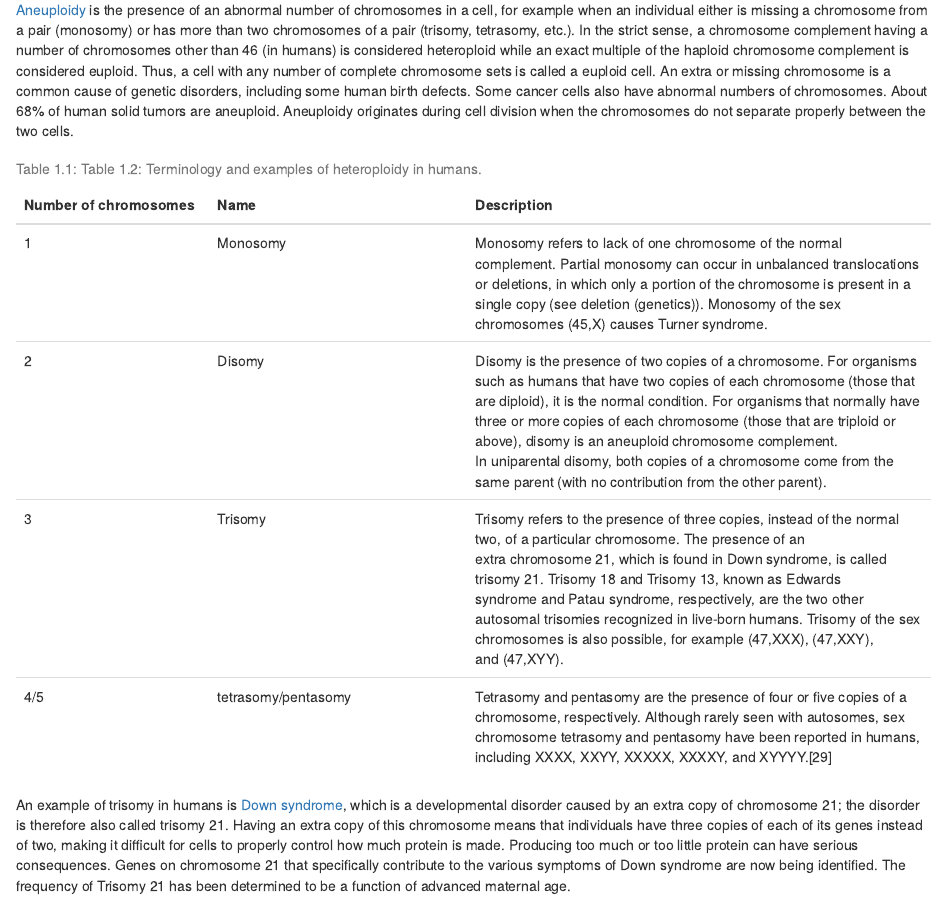
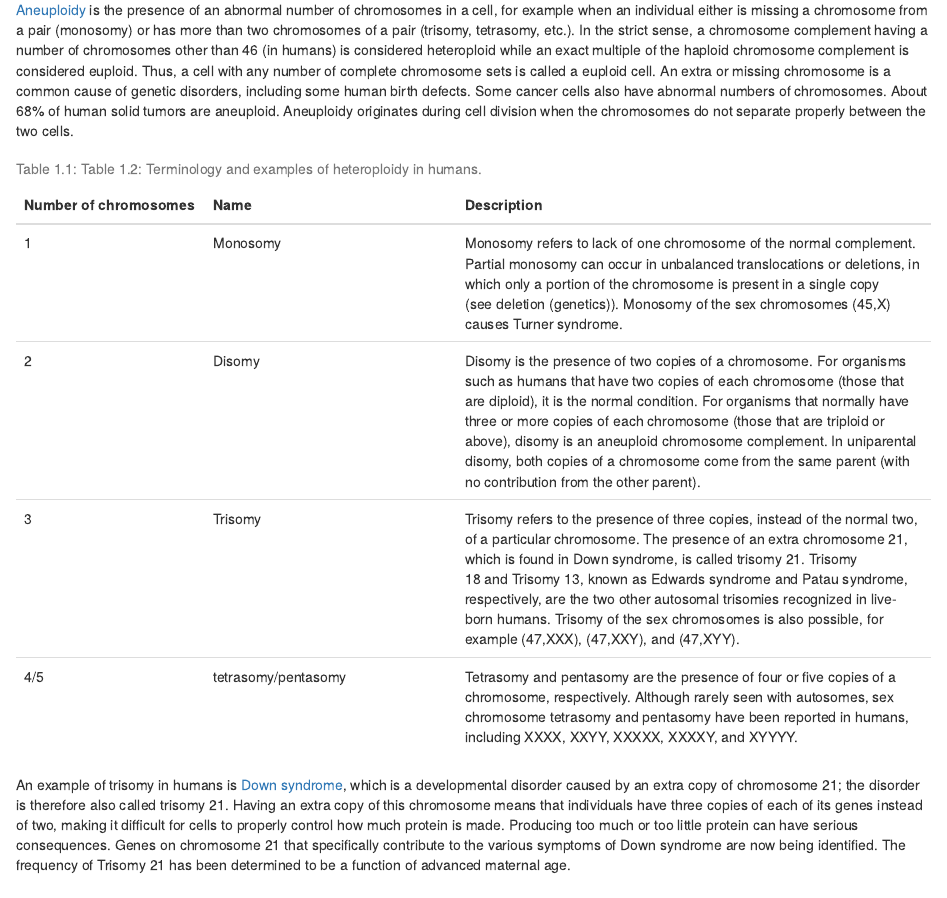
Before and after one commit to nikolaussucher/genetics-text, an R Markdown document (chromosome_variation.rmd): the page in a window 1100 px wide, from 330 px down. Rendered offline with R 4.5, knitr and Pandoc, with nearby package versions; drawn as R Markdown's standard HTML page in place of the format the file asks for.

````diff
--- a/chromosome_variation.rmd
+++ b/chromosome_variation.rmd
@@ -1,21 +1,3 @@
-```{r include=FALSE, cache=FALSE}
-set.seed(1014)
-options(digits = 3)
-
-knitr::opts_chunk$set(
-  comment = "#>",
-  collapse = TRUE,
-  cache = TRUE,
-  out.width = "70%",
-  fig.align = 'center',
-  fig.width = 6,
-  fig.asp = 0.618,  # 1 / phi
-  fig.show = "hold"
-)
-
-options(dplyr.print_min = 6, dplyr.print_max = 6)
-options(knitr.graphics.auto_pdf = TRUE)
-```
 # Chromosomal Disorders
 
 A [chromosomal disorder](https://en.wikipedia.org/wiki/Chromosome_abnormality), anomaly, aberration, or mutation is a missing, extra, or irregular portion of chromosomal DNA. It can be from a typical number of chromosomes or a structural abnormality in one or more chromosomes.
@@ -37,7 +19,7 @@
 
 terminology <-  as.tibble(read.csv("data/heteroploidy.csv"))
 
-knitr::kable(terminology, digits = 2, col.names = c("Number of chromosomes","Name","Description"), longtable = TRUE, booktabs = TRUE,caption = "Terminology and examples of heteroploidy in humans.") %>% kable_styling(latex_options = c("striped", "scale_down", "hold_position")) %>% column_spec(1, width = "5em") %>% column_spec(2, width = "5em") %>% column_spec(3, width = "10em")
+knitr::kable(terminology, digits = 2, col.names = c("Number of chromosomes","Name","Description"), longtable = TRUE, booktabs = TRUE,caption = "Terminology and examples of heteroploidy in humans.") %>% kable_styling(latex_options = c("striped", "scale_down", "hold_position")) %>% column_spec(1, width = "7em") %>% column_spec(2, width = "10em") %>% column_spec(3, width = "20em")
 ```
 
 An example of trisomy in humans is [Down syndrome](https://en.wikipedia.org/wiki/Down_syndrome), which is a developmental disorder caused by an extra copy of chromosome 21; the disorder is therefore also called trisomy 21. Having an extra copy of this chromosome means that individuals have three copies of each of its genes instead of two, making it difficult for cells to properly control how much protein is made. Producing too much or too little protein can have serious consequences. Genes on chromosome 21 that specifically contribute to the various symptoms of Down syndrome are now being identified. The frequency of Trisomy 21 has been determined to be a function of advanced maternal age.
--- a/data/heteroploidy.csv
+++ b/data/heteroploidy.csv
@@ -2,4 +2,4 @@
 1,Monosomy,"Monosomy refers to lack of one chromosome of the normal complement. Partial monosomy can occur in unbalanced translocations or deletions, in which only a portion of the chromosome is present in a single copy (see deletion (genetics)). Monosomy of the sex chromosomes (45,X) causes Turner syndrome."
 2,Disomy,"Disomy is the presence of two copies of a chromosome. For organisms such as humans that have two copies of each chromosome (those that are diploid), it is the normal condition. For organisms that normally have three or more copies of each chromosome (those that are triploid or above), disomy is an aneuploid chromosome complement. In uniparental disomy, both copies of a chromosome come from the same parent (with no contribution from the other parent)."
 3,Trisomy,"Trisomy refers to the presence of three copies, instead of the normal two, of a particular chromosome. The presence of an extra chromosome 21, which is found in Down syndrome, is called trisomy 21. Trisomy 18 and Trisomy 13, known as Edwards syndrome and Patau syndrome, respectively, are the two other autosomal trisomies recognized in live-born humans. Trisomy of the sex chromosomes is also possible, for example (47,XXX), (47,XXY), and (47,XYY)."
-4/5,tetrasomy/pentasomy,"Tetrasomy and pentasomy are the presence of four or five copies of a chromosome, respectively. Although rarely seen with autosomes, sex chromosome tetrasomy and pentasomy have been reported in humans, including XXXX, XXYY, XXXXX, XXXXY, and XYYYY.[29]"
+4/5,tetrasomy/pentasomy,"Tetrasomy and pentasomy are the presence of four or five copies of a chromosome, respectively. Although rarely seen with autosomes, sex chromosome tetrasomy and pentasomy have been reported in humans, including XXXX, XXYY, XXXXX, XXXXY, and XYYYY."
--- a/data/mito_meio_comp.csv
+++ b/data/mito_meio_comp.csv
@@ -1,4 +1,4 @@
-,,
+recombination,,
 recombination,meiosis,"shuffles the genes between the two chromosomes in each pair (one received from each parent), producing recombinant chromosomes with unique genetic combinations in every gamete"
 recombination,mitosis,"occurs only if needed to repair DNA damage, usually occurs between identical sister chromatids and does not result in genetic changes"
 chromosome number,meiosis,"produces four genetically unique cells, each with half the number of chromosomes as in the parent"
````
Also changed, not shown: mendel.rmd (+2 -2 lines), reproduction.rmd (+5 -4 lines), docs/_main.tex, docs/search_index.json, 16 other files.
